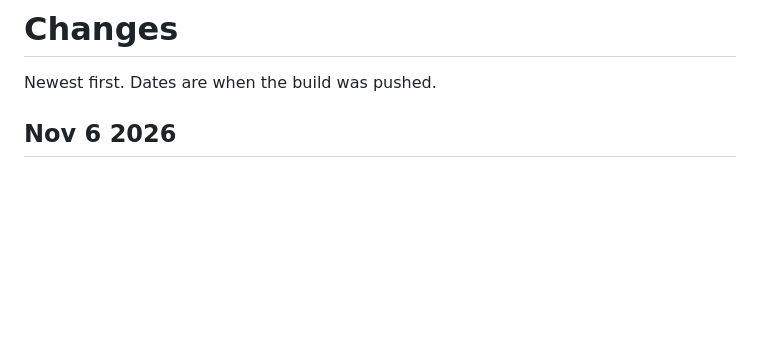
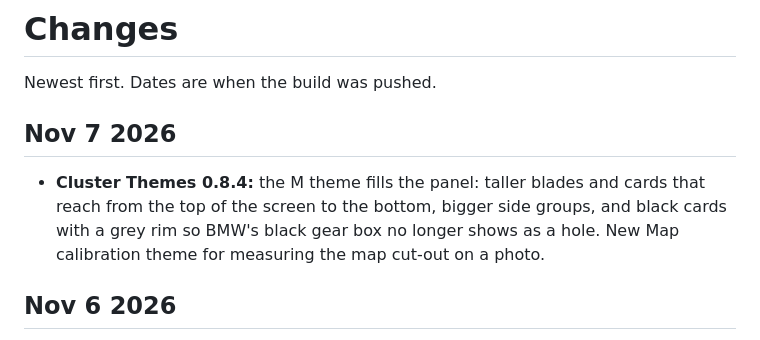
Before and after one commit to Chase0017/apps, a Markdown page: CHANGELOG.md, the part around the change. Rendered like a GitHub page; blank space fills up the shorter version.

```diff
--- a/CHANGELOG.md
+++ b/CHANGELOG.md
@@ -1,6 +1,10 @@
 # Changes
 
 Newest first. Dates are when the build was pushed.
+
+## Nov 7 2026
+
+- **Cluster Themes 0.8.4:** the M theme fills the panel: taller blades and cards that reach from the top of the screen to the bottom, bigger side groups, and black cards with a grey rim so BMW's black gear box no longer shows as a hole. New Map calibration theme for measuring the map cut-out on a photo.
 
 ## Nov 6 2026
 
```
Also changed, not shown: apps/cluster_themes/README.md (+2 -1 lines), docs/images/cluster-m.png, 14 other files.
